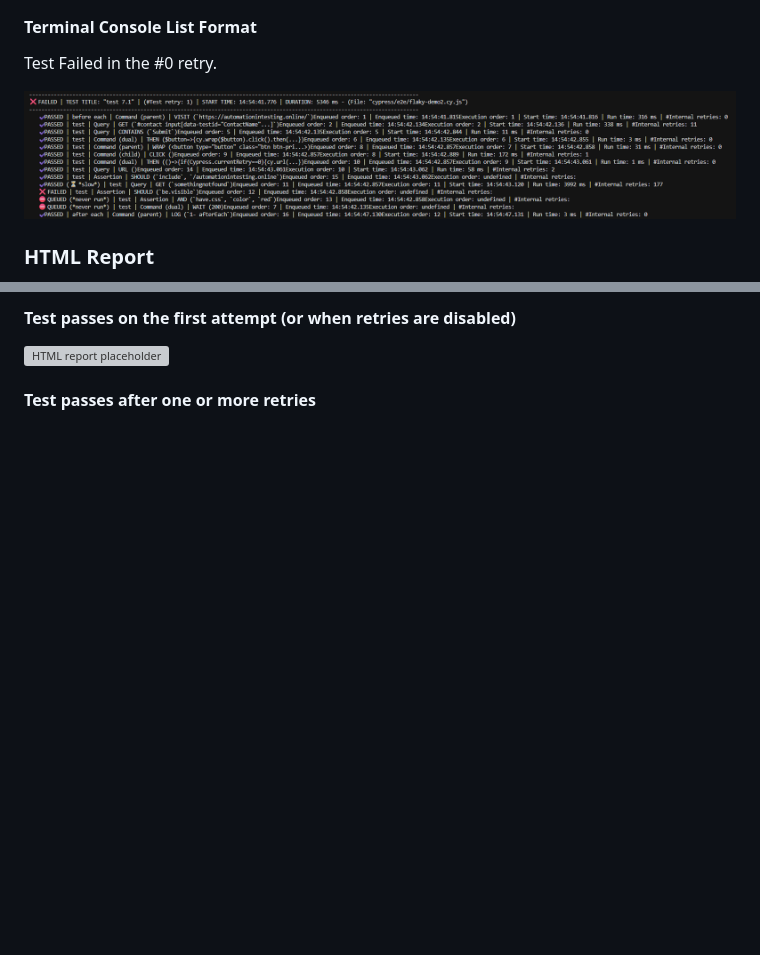
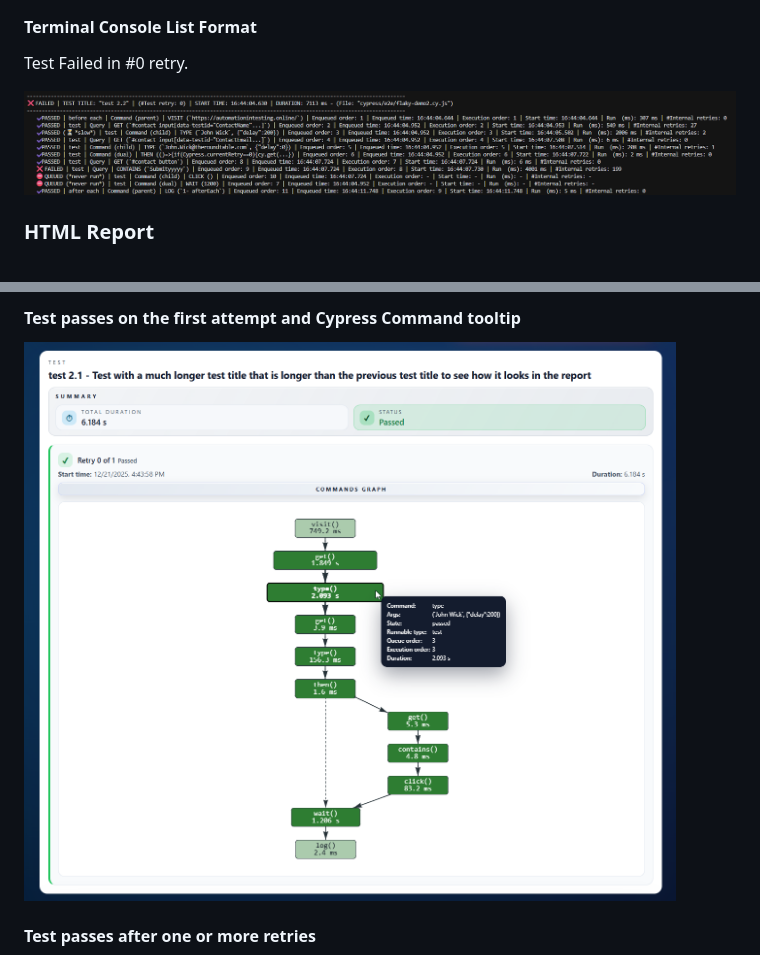
Before and after one commit to sclavijosuero/cypress-flaky-test-audit, a Markdown page: README.md, 2 parts joined by grey strips. GitHub-like rendering; pictures changed too: assets/html-report-pass-tooltip-placeholder.png (added), assets/terminal-output-list-fails-placeholder.png; blank space fills up the shorter version; grey boxes are pictures that could not be loaded.

```diff
--- a/README.md
+++ b/README.md
@@ -192,5 +192,5 @@ Test Passed in #1 retry, but the overall execution was slow (more than `testSlow
 
 #### Terminal Console List Format
 
-Test Failed in the #0 retry.
+Test Failed in #0 retry.
 
@@ -216,7 +216,7 @@ Test Failed in the #0 retry.
 
-#### Test passes on the first attempt (or when retries are disabled)
+#### Test passes on the first attempt and Cypress Command tooltip
 
-![HTML report placeholder](assets/html-report-pass-placeholder.png)
+![Test passes on the first attempt and Cypress Command tooltip](assets/html-report-pass-tooltip-placeholder.png)
 
 #### Test passes after one or more retries
 
```
Also changed, not shown: other parts of README.md (+4 -8 lines), assets/html-report-fail-placeholder.png (added), assets/html-report-overview-placeholder.png (added), assets/html-report-pass-retries-placeholder.png (added).
